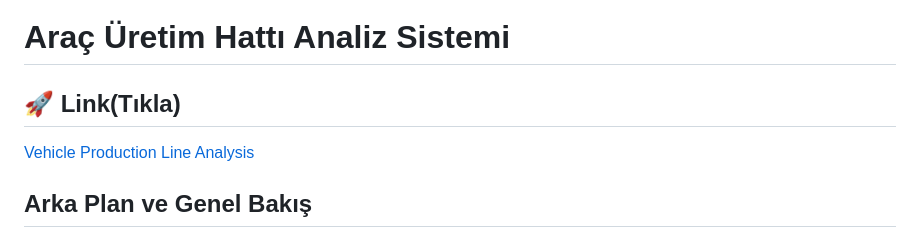
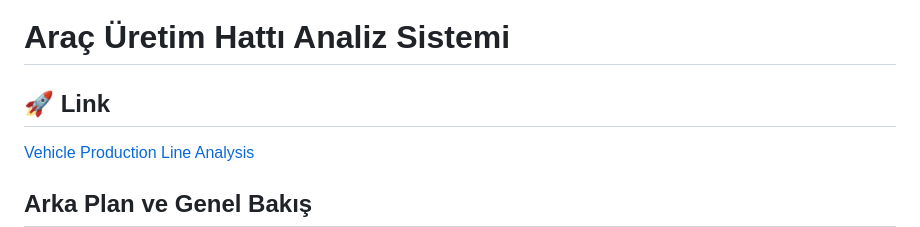
Before and after one commit to canercrk/Vehicle-Production-Line-Analysis-System, a Markdown page: README.md, the part around the change. Drawn GitHub-style.

Commit message:
Update link section formatting in README

```diff
--- a/README.md
+++ b/README.md
@@ -1,6 +1,6 @@
 # Araç Üretim Hattı Analiz Sistemi
 
-## 🚀 Link(Tıkla)
+## 🚀 Link
 
 [Vehicle Production Line Analysis](https://vehicle-production-line-analysis.netlify.app)
 ## Arka Plan ve Genel Bakış
```
